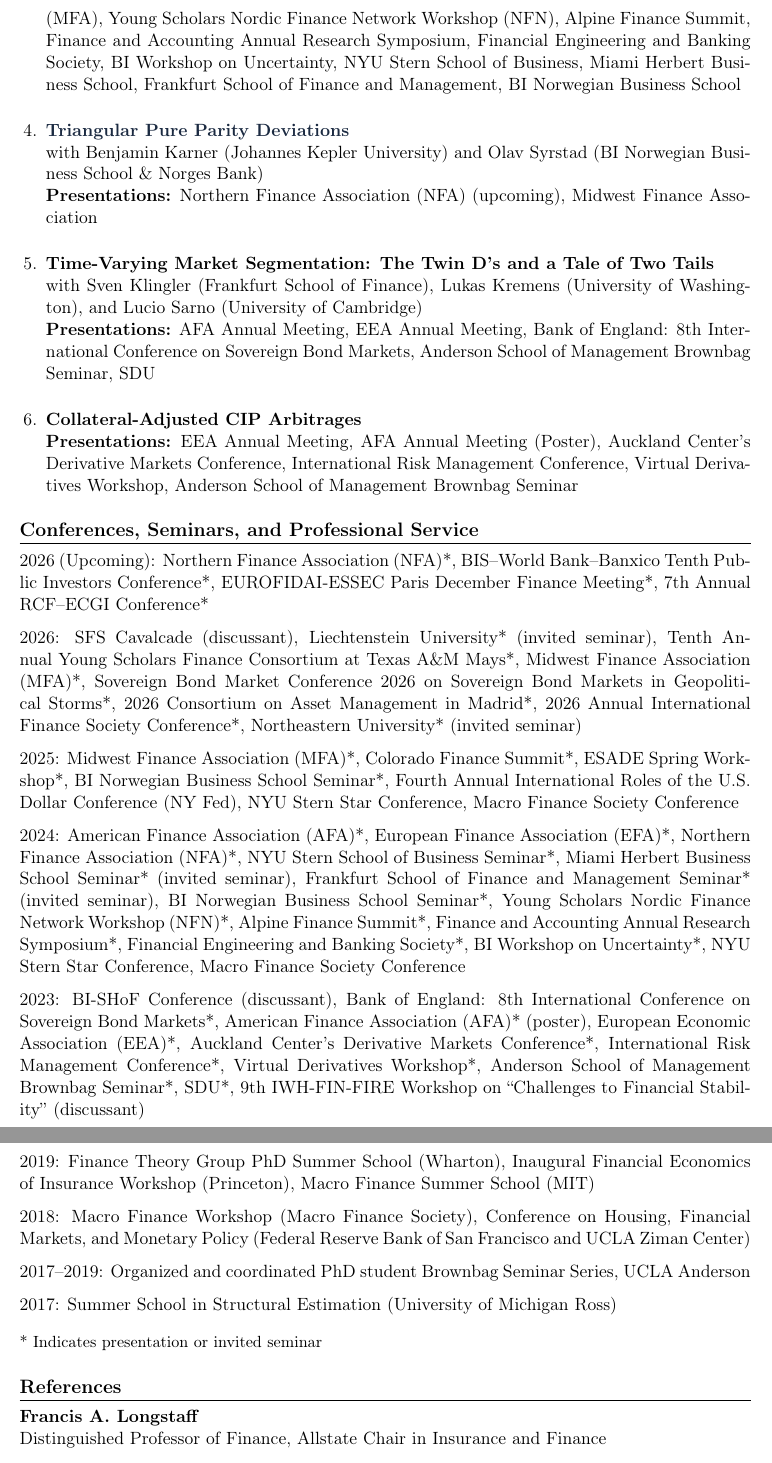
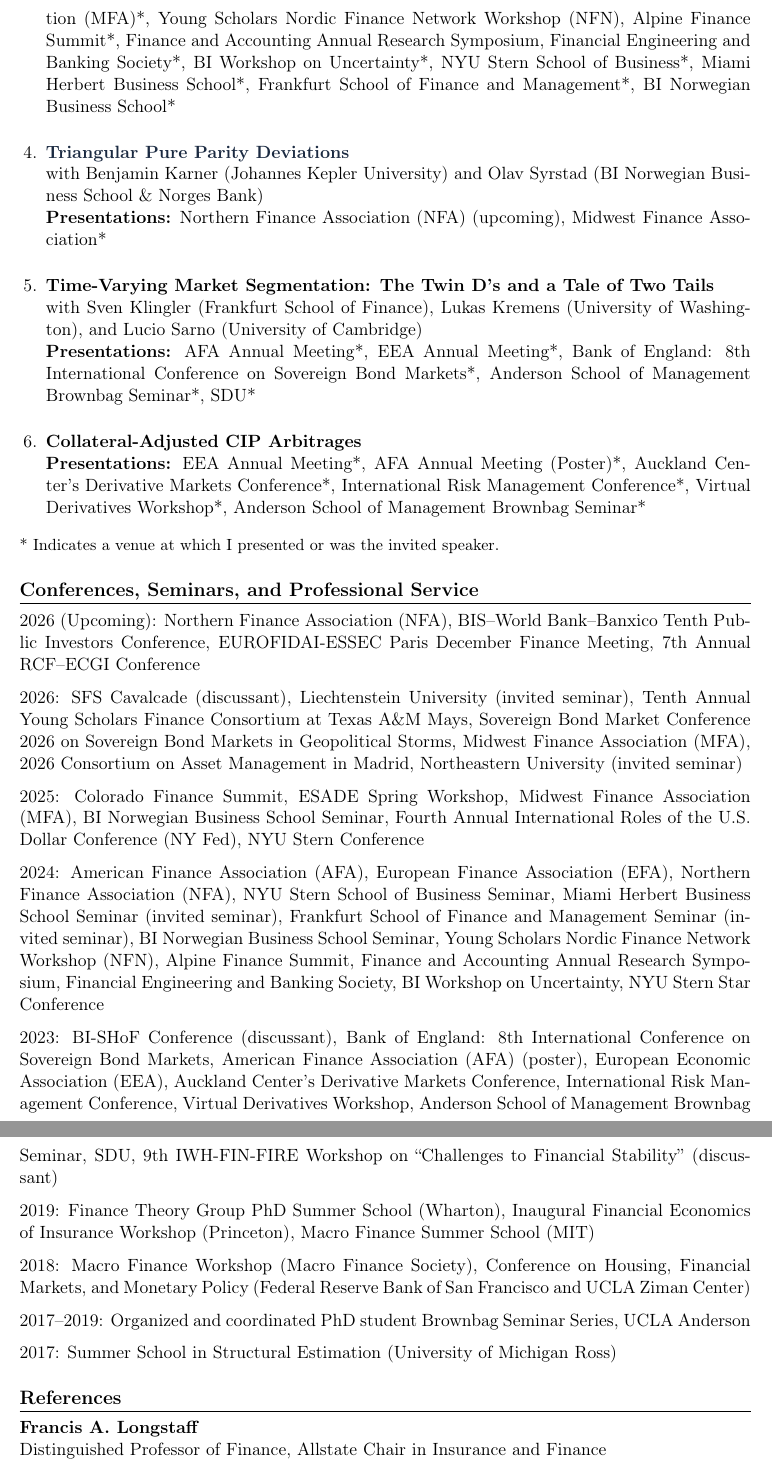
Before and after one commit to ljubicageorgievska/webpage, a LaTeX CV (cv/cv.tex): two parts of pages 3 and 4 of 4, joined at a grey line, cut so that both start at the same text. Compiled offline with pdfLaTeX.

Commit message:
Update CV and Treasury paper presentations list
Co-Authored-By: Claude Opus 5 <noreply@anthropic.com>
Claude-Session: https://claude.ai/code/session_01QuLr845sGL2M2yXSa9ceX4

```diff
--- a/cv/cv.tex
+++ b/cv/cv.tex
@@ -127,31 +127,34 @@
 
 \item \textbf{\href{https://ssrn.com/abstract=4475821}{The ``Hairy Premium'': Incomplete Markets and Frictions}}\\
 with Anthony Saunders (NYU Stern)\\
-\textbf{Presentations:} 2024 American Finance Association (AFA), 2024 European Finance Association (EFA), 2024 Northern Finance Association (NFA), Midwest Finance Association (MFA), Young Scholars Nordic Finance Network Workshop (NFN), Alpine Finance Summit, Finance and Accounting Annual Research Symposium, Financial Engineering and Banking Society, BI Workshop on Uncertainty, NYU Stern School of Business, Miami Herbert Business School, Frankfurt School of Finance and Management, BI Norwegian Business School
+\textbf{Presentations:} 2024 American Finance Association (AFA)*, 2024 European Finance Association (EFA)*, 2024 Northern Finance Association (NFA), Midwest Finance Association (MFA)*, Young Scholars Nordic Finance Network Workshop (NFN), Alpine Finance Summit*, Finance and Accounting Annual Research Symposium, Financial Engineering and Banking Society*, BI Workshop on Uncertainty*, NYU Stern School of Business*, Miami Herbert Business School*, Frankfurt School of Finance and Management*, BI Norwegian Business School*
 
 \item \textbf{\href{https://ssrn.com/abstract=6071471}{Triangular Pure Parity Deviations}}\\
 with Benjamin Karner (Johannes Kepler University) and Olav Syrstad (BI Norwegian Business School \& Norges Bank)\\
-\textbf{Presentations:} Northern Finance Association (NFA) (upcoming), Midwest Finance Association
+\textbf{Presentations:} Northern Finance Association (NFA) (upcoming), Midwest Finance Association*
 
 \item \textbf{Time-Varying Market Segmentation: The Twin D's and a Tale of Two Tails}\\
 with Sven Klingler (Frankfurt School of Finance), Lukas Kremens (University of Washington), and Lucio Sarno (University of Cambridge)\\
-\textbf{Presentations:} AFA Annual Meeting, EEA Annual Meeting, Bank of England: 8th International Conference on Sovereign Bond Markets, Anderson School of Management Brownbag Seminar, SDU
+\textbf{Presentations:} AFA Annual Meeting*, EEA Annual Meeting*, Bank of England: 8th International Conference on Sovereign Bond Markets*, Anderson School of Management Brownbag Seminar*, SDU*
 
 \item \textbf{Collateral-Adjusted CIP Arbitrages}\\
-\textbf{Presentations:} EEA Annual Meeting, AFA Annual Meeting (Poster), Auckland Center's Derivative Markets Conference, International Risk Management Conference, Virtual Derivatives Workshop, Anderson School of Management Brownbag Seminar
+\textbf{Presentations:} EEA Annual Meeting*, AFA Annual Meeting (Poster)*, Auckland Center's Derivative Markets Conference*, International Risk Management Conference*, Virtual Derivatives Workshop*, Anderson School of Management Brownbag Seminar*
 
 \end{enumerate}
 
+\smallskip
+{\small * Indicates a venue at which I presented or was the invited speaker.}
+
 \section{Conferences, Seminars, and Professional Service}
-2026 (Upcoming): Northern Finance Association (NFA)*, BIS--World Bank--Banxico Tenth Public Investors Conference*, EUROFIDAI-ESSEC Paris December Finance Meeting*, 7th Annual RCF--ECGI Conference*
+2026 (Upcoming): Northern Finance Association (NFA), BIS--World Bank--Banxico Tenth Public Investors Conference, EUROFIDAI-ESSEC Paris December Finance Meeting, 7th Annual RCF--ECGI Conference
 
-2026: SFS Cavalcade (discussant), Liechtenstein University* (invited seminar), Tenth Annual Young Scholars Finance Consortium at Texas A\&M Mays*, Midwest Finance Association (MFA)*, Sovereign Bond Market Conference 2026 on Sovereign Bond Markets in Geopolitical Storms*, 2026 Consortium on Asset Management in Madrid*, 2026 Annual International Finance Society Conference*, Northeastern University* (invited seminar)
+2026: SFS Cavalcade (discussant), Liechtenstein University (invited seminar), Tenth Annual Young Scholars Finance Consortium at Texas A\&M Mays, Sovereign Bond Market Conference 2026 on Sovereign Bond Markets in Geopolitical Storms, Midwest Finance Association (MFA), 2026 Consortium on Asset Management in Madrid, Northeastern University (invited seminar)
 
-2025: Midwest Finance Association (MFA)*, Colorado Finance Summit*, ESADE Spring Workshop*, BI Norwegian Business School Seminar*, Fourth Annual International Roles of the U.S. Dollar Conference (NY Fed), NYU Stern Star Conference, Macro Finance Society Conference
+2025: Colorado Finance Summit, ESADE Spring Workshop, Midwest Finance Association (MFA), BI Norwegian Business School Seminar, Fourth Annual International Roles of the U.S. Dollar Conference (NY Fed), NYU Stern Conference
 
-2024: American Finance Association (AFA)*, European Finance Association (EFA)*, Northern Finance Association (NFA)*, NYU Stern School of Business Seminar*, Miami Herbert Business School Seminar* (invited seminar), Frankfurt School of Finance and Management Seminar* (invited seminar), BI Norwegian Business School Seminar*, Young Scholars Nordic Finance Network Workshop (NFN)*, Alpine Finance Summit*, Finance and Accounting Annual Research Symposium*, Financial Engineering and Banking Society*, BI Workshop on Uncertainty*, NYU Stern Star Conference, Macro Finance Society Conference
+2024: American Finance Association (AFA), European Finance Association (EFA), Northern Finance Association (NFA), NYU Stern School of Business Seminar, Miami Herbert Business School Seminar (invited seminar), Frankfurt School of Finance and Management Seminar (invited seminar), BI Norwegian Business School Seminar, Young Scholars Nordic Finance Network Workshop (NFN), Alpine Finance Summit, Finance and Accounting Annual Research Symposium, Financial Engineering and Banking Society, BI Workshop on Uncertainty, NYU Stern Star Conference
 
-2023: BI-SHoF Conference (discussant), Bank of England: 8th International Conference on Sovereign Bond Markets*, American Finance Association (AFA)* (poster), European Economic Association (EEA)*, Auckland Center's Derivative Markets Conference*, International Risk Management Conference*, Virtual Derivatives Workshop*, Anderson School of Management Brownbag Seminar*, SDU*, 9th IWH-FIN-FIRE Workshop on ``Challenges to Financial Stability'' (discussant)
+2023: BI-SHoF Conference (discussant), Bank of England: 8th International Conference on Sovereign Bond Markets, American Finance Association (AFA) (poster), European Economic Association (EEA), Auckland Center's Derivative Markets Conference, International Risk Management Conference, Virtual Derivatives Workshop, Anderson School of Management Brownbag Seminar, SDU, 9th IWH-FIN-FIRE Workshop on ``Challenges to Financial Stability'' (discussant)
 
 2019: Finance Theory Group PhD Summer School (Wharton), Inaugural Financial Economics of Insurance Workshop (Princeton), Macro Finance Summer School (MIT)
 
@@ -160,9 +163,6 @@
 2017--2019: Organized and coordinated PhD student Brownbag Seminar Series, UCLA Anderson
 
 2017: Summer School in Structural Estimation (University of Michigan Ross)
-
-\smallskip
-{\small * Indicates presentation or invited seminar}
 
 \section{References}
 \textbf{Francis A. Longstaff}\\
```
Also changed, not shown: papers.yml (+9 -8 lines), files/cv.pdf, cv/cv.tex (2 more changed lines).
